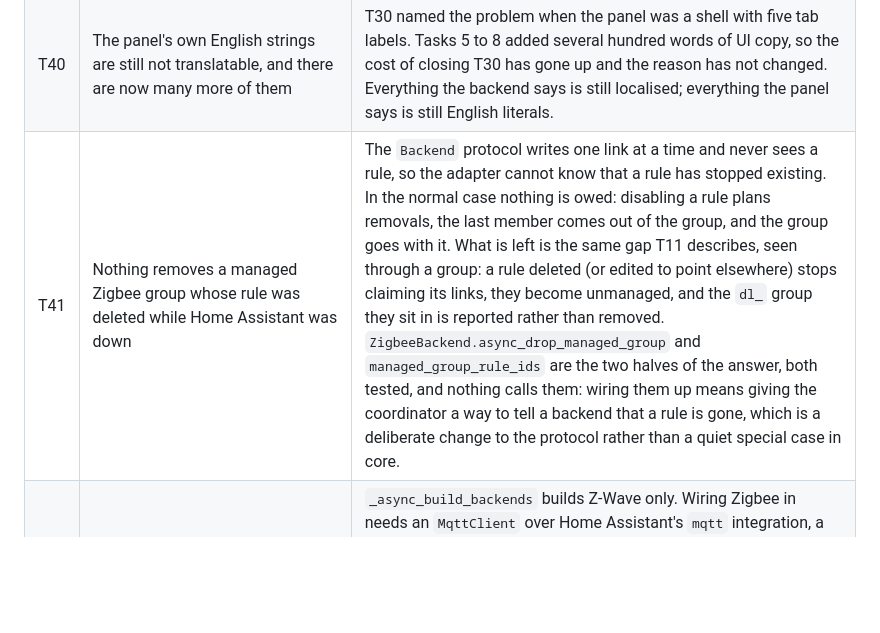
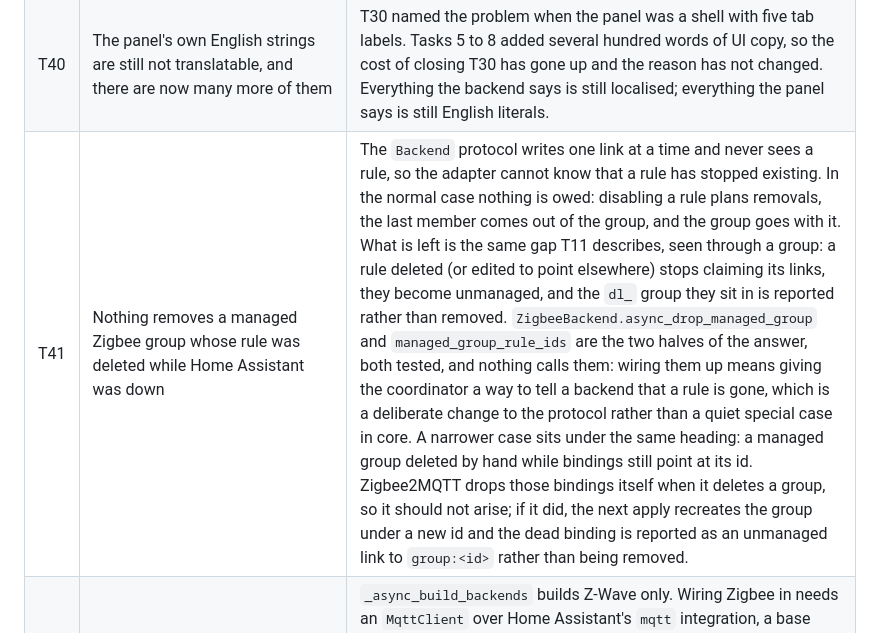
Before and after one commit to jayanty/ha-device-links, a Markdown page: docs/open-items.md, the part around the change. Rendered like a GitHub page; blank space fills up the shorter version.

Commit message:
docs: note the dead group binding case under T41
Co-Authored-By: Claude Opus 5 <noreply@anthropic.com>

```diff
--- a/docs/open-items.md
+++ b/docs/open-items.md
@@ -181,7 +181,7 @@ Small, known, and deliberately deferred rather than forgotten.
 | T38 | The panel's rule switch does not go through the E35 rate limiter | Enabling a rule physically writes its links (Decision D7), and `rules/set_enabled` writes them immediately, which is a device write with no plan in front of it. The panel's switch instead stores the change with `rules/upsert` and opens the plan dialog, and puts the switch back if the plan is cancelled. That keeps the "no write without a confirmed plan" rule whole, and it means a burst of toggles from the panel is limited by a human confirming each plan rather than by `RuleToggleLimiter`. The switch entity and the service still go through the limiter, which is where an automation would come from. |
 | T39 | The rule editor always targets the whole device, never one endpoint | `RuleTargetData.endpoint` exists and the compiler honours it (downgrading with a warning when the control cannot address an endpoint), and the editor sends null for every target. Every device on this network is single-endpoint, so nothing is lost here; a multi-endpoint target elsewhere would be linked whole. Closing it means an endpoint picker in the targets step, which needs the target device's endpoint list, which `devices/get` does not carry yet. |
 | T40 | The panel's own English strings are still not translatable, and there are now many more of them | T30 named the problem when the panel was a shell with five tab labels. Tasks 5 to 8 added several hundred words of UI copy, so the cost of closing T30 has gone up and the reason has not changed. Everything the backend says is still localised; everything the panel says is still English literals. |
-| T41 | Nothing removes a managed Zigbee group whose rule was deleted while Home Assistant was down | The `Backend` protocol writes one link at a time and never sees a rule, so the adapter cannot know that a rule has stopped existing. In the normal case nothing is owed: disabling a rule plans removals, the last member comes out of the group, and the group goes with it. What is left is the same gap T11 describes, seen through a group: a rule deleted (or edited to point elsewhere) stops claiming its links, they become unmanaged, and the `dl_` group they sit in is reported rather than removed. `ZigbeeBackend.async_drop_managed_group` and `managed_group_rule_ids` are the two halves of the answer, both tested, and nothing calls them: wiring them up means giving the coordinator a way to tell a backend that a rule is gone, which is a deliberate change to the protocol rather than a quiet special case in core. |
+| T41 | Nothing removes a managed Zigbee group whose rule was deleted while Home Assistant was down | The `Backend` protocol writes one link at a time and never sees a rule, so the adapter cannot know that a rule has stopped existing. In the normal case nothing is owed: disabling a rule plans removals, the last member comes out of the group, and the group goes with it. What is left is the same gap T11 describes, seen through a group: a rule deleted (or edited to point elsewhere) stops claiming its links, they become unmanaged, and the `dl_` group they sit in is reported rather than removed. `ZigbeeBackend.async_drop_managed_group` and `managed_group_rule_ids` are the two halves of the answer, both tested, and nothing calls them: wiring them up means giving the coordinator a way to tell a backend that a rule is gone, which is a deliberate change to the protocol rather than a quiet special case in core. A narrower case sits under the same heading: a managed group deleted by hand while bindings still point at its id. Zigbee2MQTT drops those bindings itself when it deletes a group, so it should not arise; if it did, the next apply recreates the group under a new id and the dead binding is reported as an unmanaged link to `group:<id>` rather than being removed. |
 | T42 | The Zigbee backend is not built at setup, so nothing in the product uses it yet | `_async_build_backends` builds Z-Wave only. Wiring Zigbee in needs an `MqttClient` over Home Assistant's `mqtt` integration, a base topic in the options flow (E25: a second Zigbee2MQTT instance uses a different one), and the Health sensor, diagnostics and config flow taught about a second backend. The Phase 2A plan does not ask for it and deployment is paused, so the whole backend is exercised through its tests and through the mixed-backend loop test rather than through a config entry. |
 | T43 | A Zigbee binding table's real size is not reported, so capacity is a bound rather than a measurement | `zigbee_protocol.BINDING_TABLE_CAPACITY` is 8 per endpoint cluster. Zigbee2MQTT does not publish a device's binding table size and the Zigbee specification leaves it to the manufacturer, so there is no number to read. Too low blocks a plan that would have worked; too high lets one through that the device refuses, which is now reported per cluster rather than silently. Decision D5's managed group is what keeps this from mattering: a group is one entry however many members it has. |
 | T44 | The planner counts group capacity per device and group, not per endpoint | `planner._planned_adds` keys its capacity count on `(source identity, emitter_group)`, and `_capacity_of` takes the first emitter whose `group_ids` hold the group. On Zigbee the writable slot is `(endpoint, cluster)`, so two endpoints driving `genOnOff` share one bucket and the reporting bindings on a switch's load endpoint count against its paddle's. Latent rather than active on this network: the counts are small and every Zigbee emitter reports the same capacity, so nothing is blocked today. The same conflation in `executor.JobRunner._is_system` was not latent and was fixed with the mixed-backend test; this one is left alone because no test fails on it and changing the planner changes every plan token. |
```
